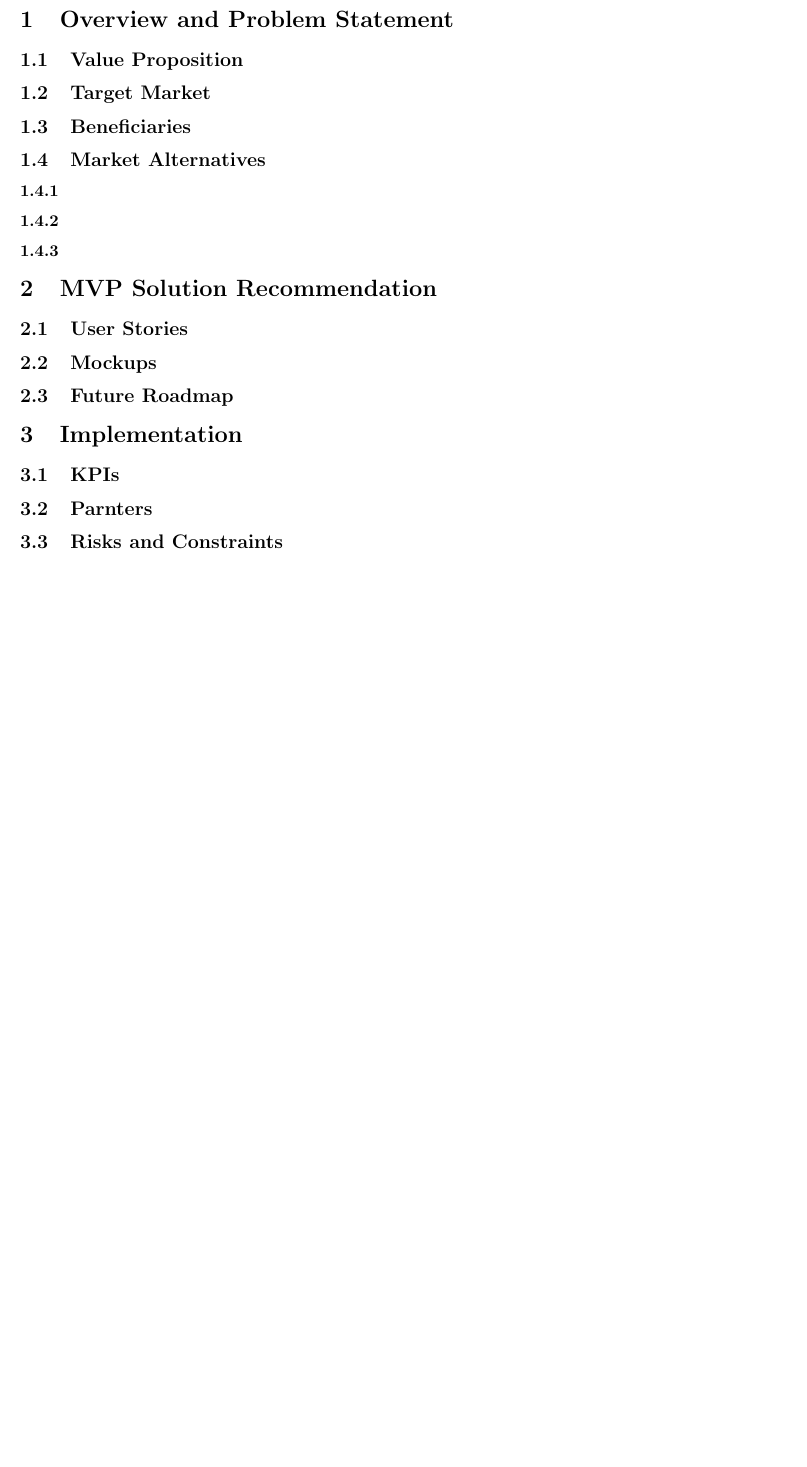
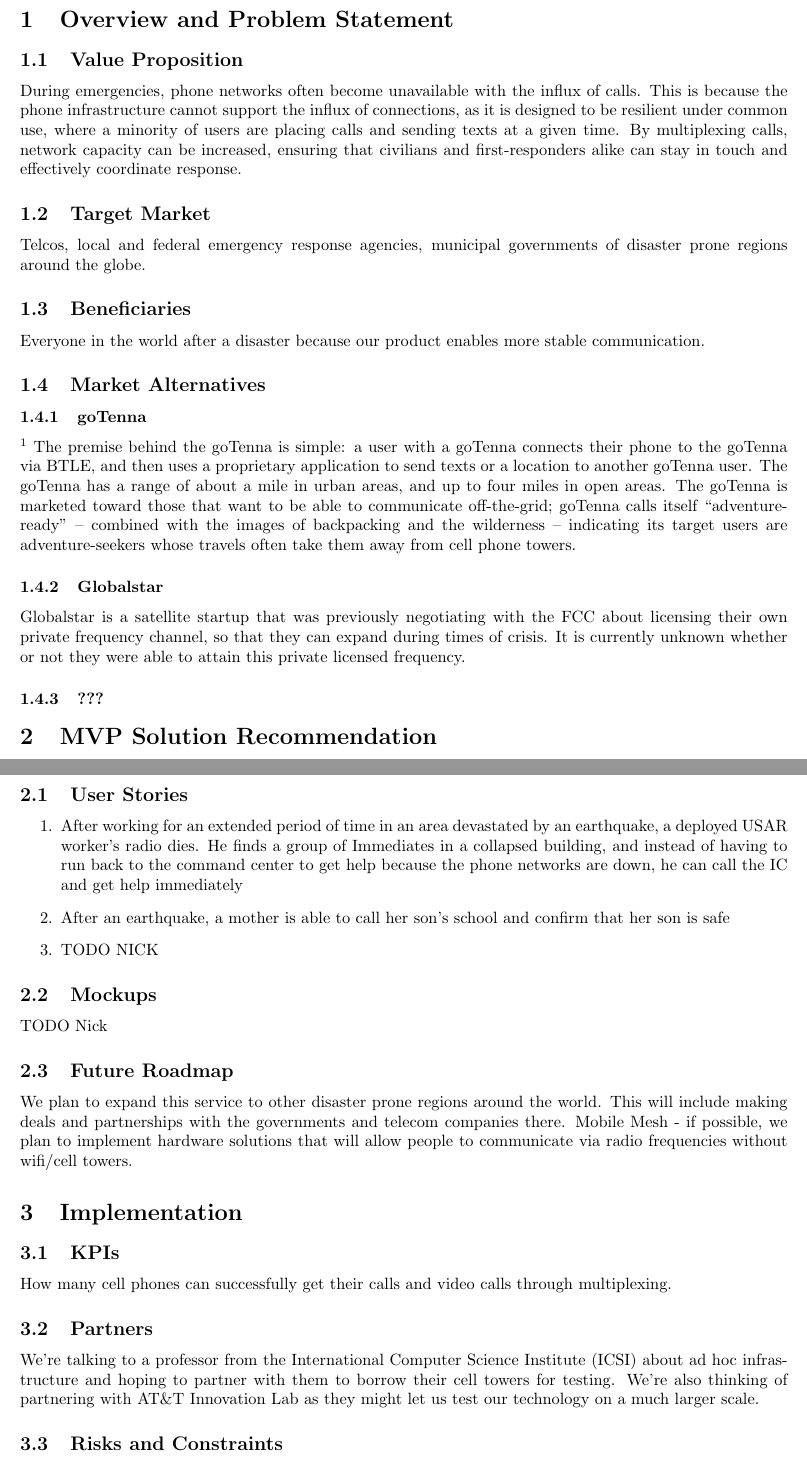
Before and after one commit to Berkeley-MOSC/MOSC, a LaTeX document (doc/proposal.tex): part of the page before the commit and two parts of pages 1 and 2 of 2 after it, the two joined at a grey line, cut so that both start at the same text, the shorter picture padded with empty space. Compiled offline with pdfLaTeX.

Commit message:
Dump proposal from Google Doc

```diff
--- a/doc/proposal.tex
+++ b/doc/proposal.tex
@@ -16,11 +16,35 @@
 
 \section{Overview and Problem Statement}
 \subsection{Value Proposition}
+During emergencies, phone networks often become unavailable with the influx of
+calls.  This is because the phone infrastructure cannot support the influx of
+connections, as it is designed to be resilient under common use, where a
+minority of users are placing calls and sending texts at a given time.  By
+multiplexing calls, network capacity can be increased, ensuring that civilians
+and first-responders alike can stay in touch and effectively coordinate
+response.
 \subsection{Target Market}
+Telcos, local and federal emergency response agencies, municipal governments of
+disaster prone regions around the globe.
 \subsection{Beneficiaries}
+Everyone in the world after a disaster because our product enables more stable
+communication.
 \subsection{Market Alternatives}
-\subsubsection{}
-\subsubsection{}
-\subsubsection{}
+\subsubsection{goTenna}\footnote{Snippet taken from Nick’s ecosystem writeup}
+The premise behind the goTenna is simple: a user with a goTenna connects their
+phone to the goTenna via BTLE, and then uses a proprietary application to send
+texts or a location to another goTenna user.   The goTenna has a range of about
+a mile in urban areas, and up to four miles in open areas.  The goTenna is
+marketed toward those that want to be able to communicate off-the-grid; goTenna
+calls itself “adventure-ready” – combined with the images of backpacking and
+the wilderness – indicating its target users are adventure-seekers whose
+travels often take them away from cell phone towers.
+
+\subsubsection{Globalstar}
+Globalstar is a satellite startup that was previously negotiating with the FCC
+about licensing their own private frequency channel, so that they can expand
+during times of crisis. It is currently unknown whether or not they were able
+to attain this private licensed frequency.
+\subsubsection{???}
 
 \section{MVP Solution Recommendation}
@@ -27,7 +53,31 @@
 \subsection{User Stories}
+\begin{enumerate}
+    \item After working for an extended period of time in an area devastated by
+        an earthquake, a deployed USAR worker’s radio dies.  He finds a group of
+        Immediates in a collapsed building, and instead of having to run back to
+        the command center to get help because the phone networks are down, he
+        can call the IC and get help immediately
+    \item After an earthquake, a mother is able to call her son’s school and
+        confirm that her son is safe
+    \item TODO NICK
+\end{enumerate}
 \subsection{Mockups}
+TODO Nick
+
 \subsection{Future Roadmap}
+We plan to expand this service to other disaster prone regions around the world.
+This will include making deals and partnerships with the governments and telecom
+companies there.  Mobile Mesh - if possible, we plan to implement hardware
+solutions that will allow people to communicate via radio frequencies without
+wifi/cell towers.
 
 \section{Implementation}
 \subsection{KPIs}
-\subsection{Parnters}
+How many cell phones can successfully get their calls and video calls through
+multiplexing.
+
+\subsection{Partners}
+We’re talking to a professor from the International Computer Science Institute
+(ICSI) about ad hoc infrastructure and hoping to partner with them to borrow
+their cell towers for testing. We’re also thinking of partnering with AT\&T
+Innovation Lab as they might let us test our technology on a much larger scale.
```
Also changed, not shown: doc/proposal.tex (17 more changed lines).
